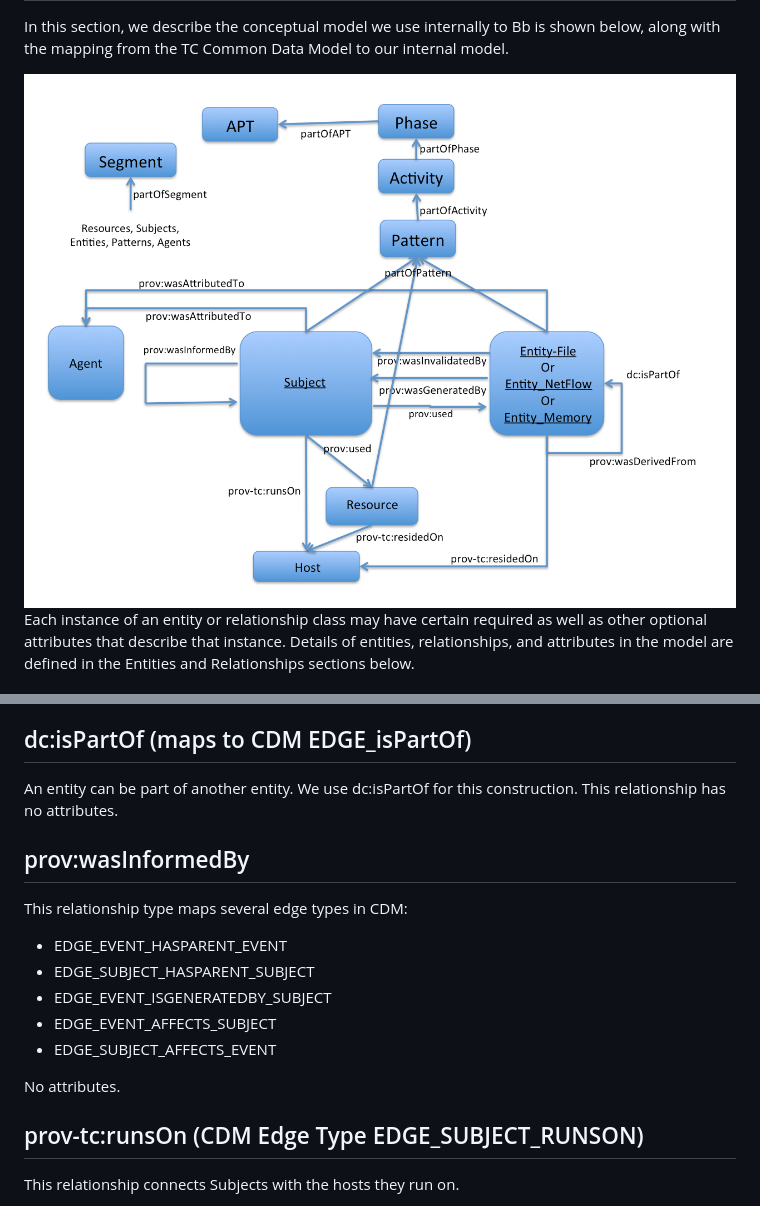
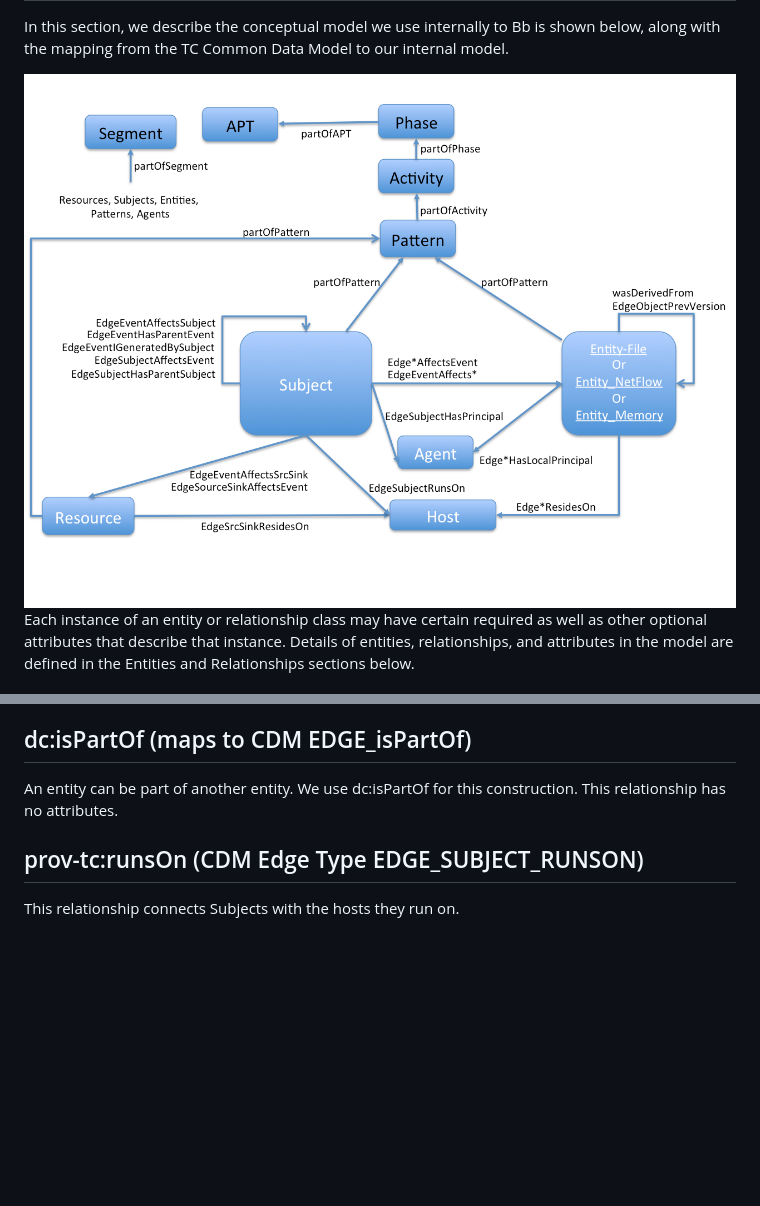
Before and after one commit to GaloisInc/adapt, a Markdown page: Ingest/Language.md, 2 parts joined by grey strips. Rendered like a GitHub page; pictures changed too: Ingest/languagediagram.png; blank space fills up the shorter version.

Commit message:
cleanup on architecture diagram

```diff
--- a/Ingest/Language.md
+++ b/Ingest/Language.md
@@ -641,18 +641,6 @@ dc:isPartOf (maps to CDM EDGE_isPartOf)
 -----
 An entity can be part of another entity. We use dc:isPartOf for this construction. This relationship has no attributes.
 
-prov:wasInformedBy
--------
-This relationship type maps several edge types in CDM:
-
-* EDGE_EVENT_HASPARENT_EVENT
-* EDGE_SUBJECT_HASPARENT_SUBJECT
-* EDGE_EVENT_ISGENERATEDBY_SUBJECT
-* EDGE_EVENT_AFFECTS_SUBJECT
-* EDGE_SUBJECT_AFFECTS_EVENT
-
-No attributes.
-
 prov-tc:runsOn (CDM Edge Type EDGE_SUBJECT_RUNSON)
 --------
 This relationship connects Subjects with the hosts they run on.
```
Also changed, not shown: 1 other file.
